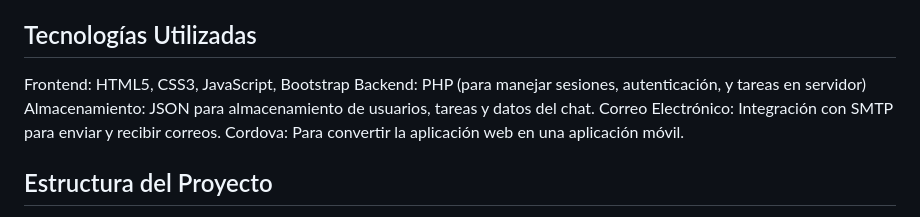
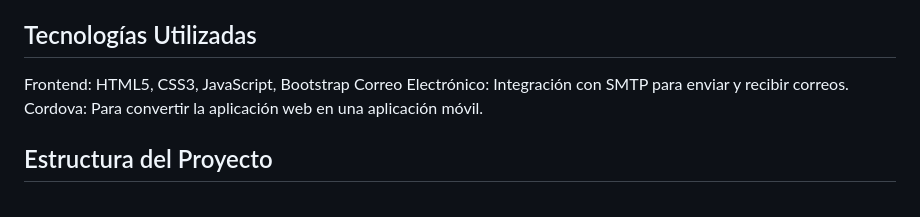
Before and after one commit to darkfusion1/WorkLink, a Markdown page: README.md, the part around the change. Drawn GitHub-style.

```diff
--- a/README.md
+++ b/README.md
@@ -12,8 +12,6 @@ Este es un prototipo en desarrollo, por lo que algunas funcionalidades pueden es
 ## Tecnologías Utilizadas
 
 Frontend: HTML5, CSS3, JavaScript, Bootstrap
-Backend: PHP (para manejar sesiones, autenticación, y tareas en servidor)
-Almacenamiento: JSON para almacenamiento de usuarios, tareas y datos del chat.
 Correo Electrónico: Integración con SMTP para enviar y recibir correos.
 Cordova: Para convertir la aplicación web en una aplicación móvil.
 
```
